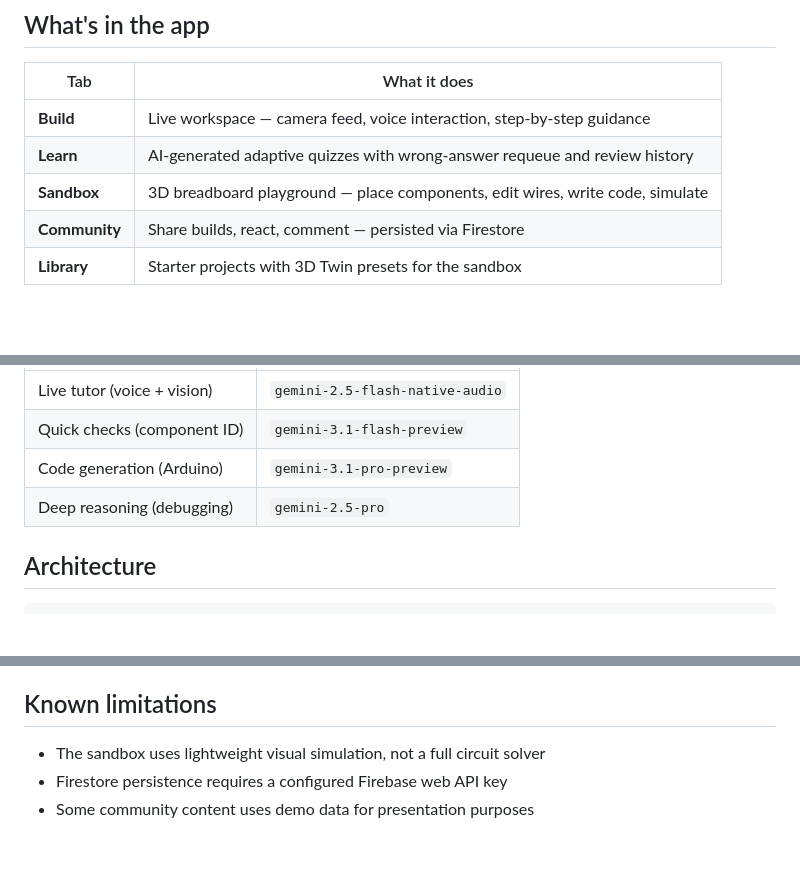
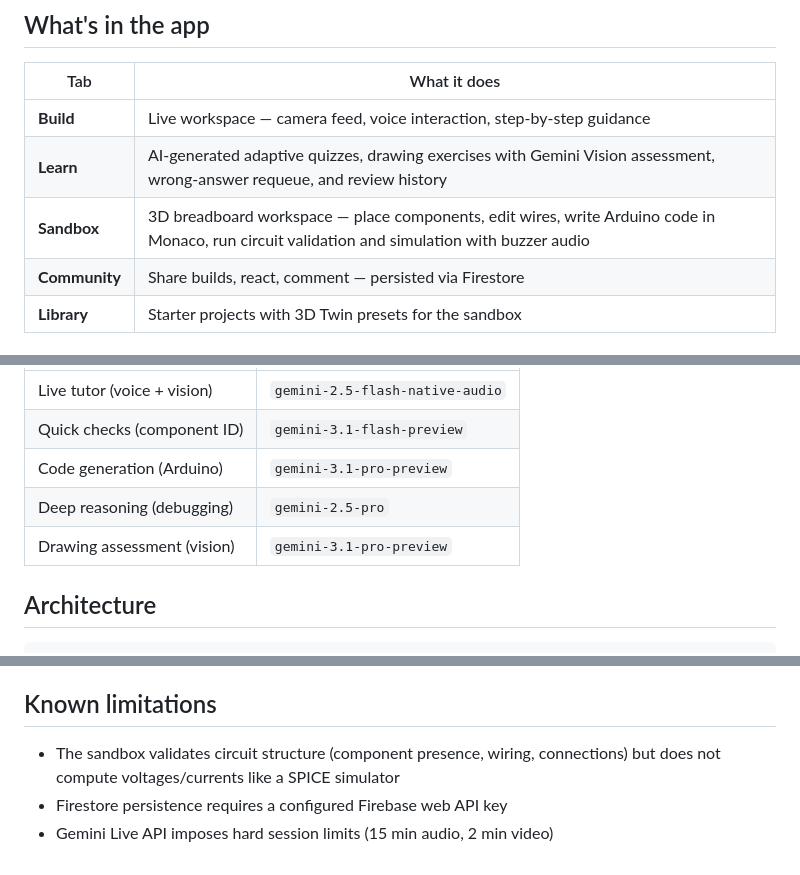
Before and after one commit to faith-ogun/Relay, a Markdown page: README.md, 3 parts joined by grey strips. Drawn GitHub-style; blank space fills up the shorter version.

Commit message:
Update README: add drawing assessment, improve sandbox description
- Added Gemini Vision drawing assessment to Learn tab description
- Added drawing assessment model to multi-model table
- Improved sandbox description to highlight Monaco editor, circuit
  validation, and buzzer audio
- Reworded known limitations to accurately describe sandbox capabilities
- Added session limits to known limitations

```diff
--- a/README.md
+++ b/README.md
@@ -22,8 +22,8 @@ Relay watches your physical workspace through a webcam and guides you through el
 | Tab | What it does |
 |-----|-------------|
 | **Build** | Live workspace — camera feed, voice interaction, step-by-step guidance |
-| **Learn** | AI-generated adaptive quizzes with wrong-answer requeue and review history |
-| **Sandbox** | 3D breadboard playground — place components, edit wires, write code, simulate |
+| **Learn** | AI-generated adaptive quizzes, drawing exercises with Gemini Vision assessment, wrong-answer requeue, and review history |
+| **Sandbox** | 3D breadboard workspace — place components, edit wires, write Arduino code in Monaco, run circuit validation and simulation with buzzer audio |
 | **Community** | Share builds, react, comment — persisted via Firestore |
 | **Library** | Starter projects with 3D Twin presets for the sandbox |
 
@@ -37,6 +37,7 @@ One voice session, multiple models working behind the scenes:
 | Quick checks (component ID) | `gemini-3.1-flash-preview` |
 | Code generation (Arduino) | `gemini-3.1-pro-preview` |
 | Deep reasoning (debugging) | `gemini-2.5-pro` |
+| Drawing assessment (vision) | `gemini-3.1-pro-preview` |
 
 ## Architecture
 
@@ -206,6 +207,6 @@ These are hard API limits. Ending a session and starting a new one gives fresh l
 
 ## Known limitations
 
-- The sandbox uses lightweight visual simulation, not a full circuit solver
+- The sandbox validates circuit structure (component presence, wiring, connections) but does not compute voltages/currents like a SPICE simulator
 - Firestore persistence requires a configured Firebase web API key
-- Some community content uses demo data for presentation purposes
+- Gemini Live API imposes hard session limits (15 min audio, 2 min video)
```
